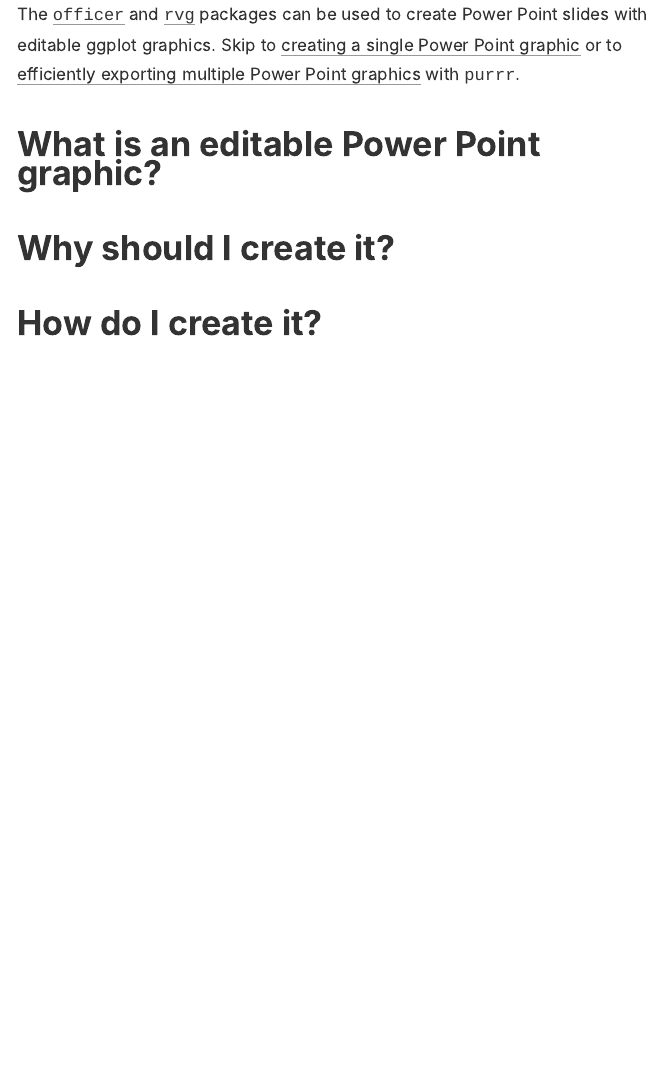
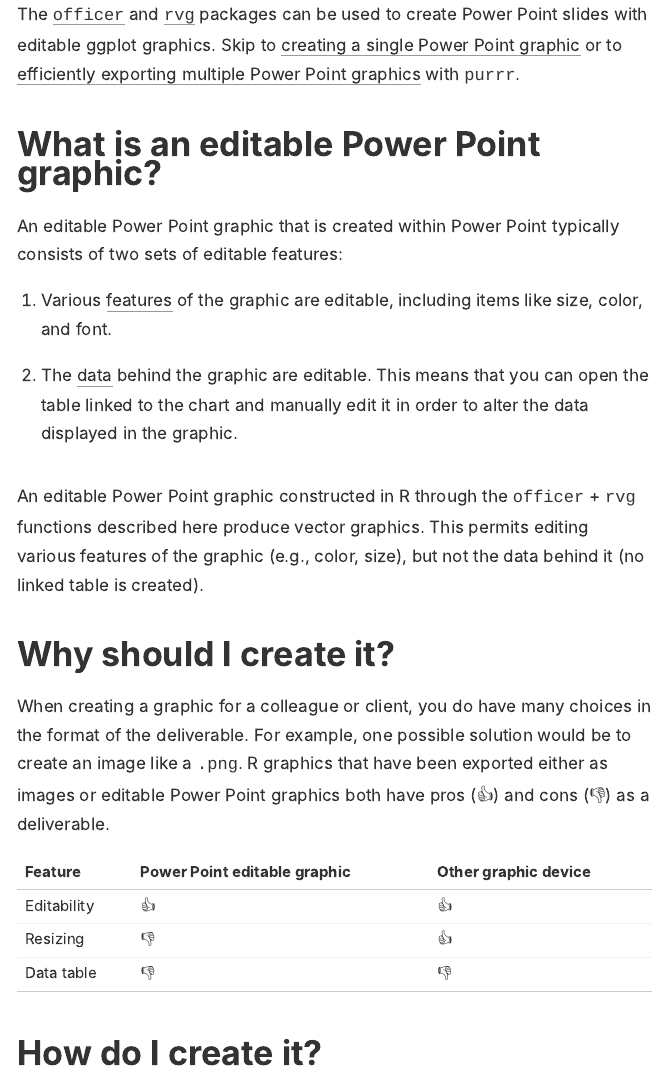
Before and after one commit to shannonpileggi/pipinghotdata_distill, an R Markdown document (_posts/2020-09-10-draft-ppt/draft-ppt.Rmd): the page in a window 1100 px wide, from 610 px down. The pictures show the output file _posts/2020-09-10-draft-ppt/draft-ppt.html that the author committed with the source, opened offline.

Commit message:
draft updates

```diff
--- a/_posts/2020-09-10-draft-ppt/draft-ppt.Rmd
+++ b/_posts/2020-09-10-draft-ppt/draft-ppt.Rmd
@@ -29,7 +29,35 @@ The [`officer`](https://davidgohel.github.io/officer/) and [`rvg`](https://githu
 
 # What is an editable Power Point graphic?
 
+An editable Power Point graphic that is created within Power Point typically consists of two
+sets of editable features:
+
+1. Various [features]() of the graphic are editable, including items like size, color, and font.
+
+2. The [data]() behind the graphic are editable.  This means that you can open the table linked to the chart and manually edit it in order to alter the data displayed in the graphic.
+
+An editable Power Point graphic constructed in R through the `officer` + `rvg` functions described here produce vector graphics.  This permits editing various features of the graphic (e.g., color, size), but not the data behind it (no linked table is created).
+
 # Why should I create it?
+
+When creating a graphic for a colleague or client, you do have many choices in the
+format of the deliverable. For example, one possible solution would be to create an image
+like a `.png`.  R graphics that have been exported either as images or editable Power
+Point graphics both have pros (`r emo::ji("+1")`) and cons (`r emo::ji("-1")`) as a deliverable.
+
+
+
+|Feature      |  Power Point editable graphic     | Other graphic device |
+|-------------|-----------------------------------|----------------------|
+| Editability |  `r emo::ji("+1")`                | `r emo::ji("+1")`    |
+| Resizing    |  `r emo::ji("-1")`                | `r emo::ji("+1")`    |
+| Data table  |  `r emo::ji("-1")`                | `r emo::ji("-1")`    |
+
+
+
+
+
+
 
 # How do I create it? {#how}
 
```
Also changed, not shown: _posts/2020-09-10-draft-ppt/draft-ppt.html, _posts/2020-09-10-draft-ppt/gif/ppt_2.gif (added).
